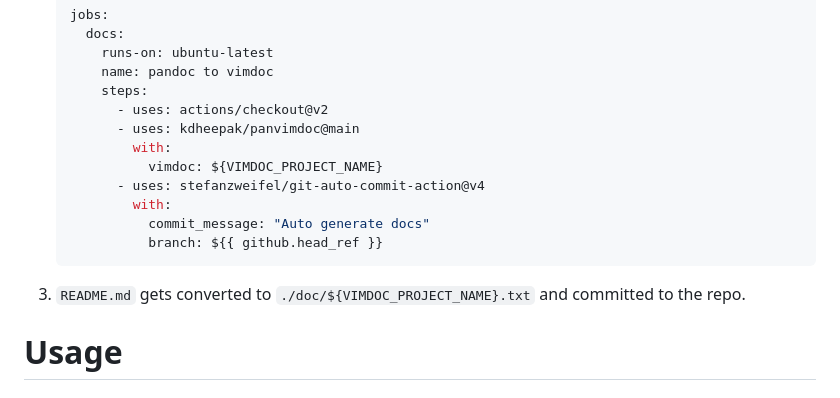
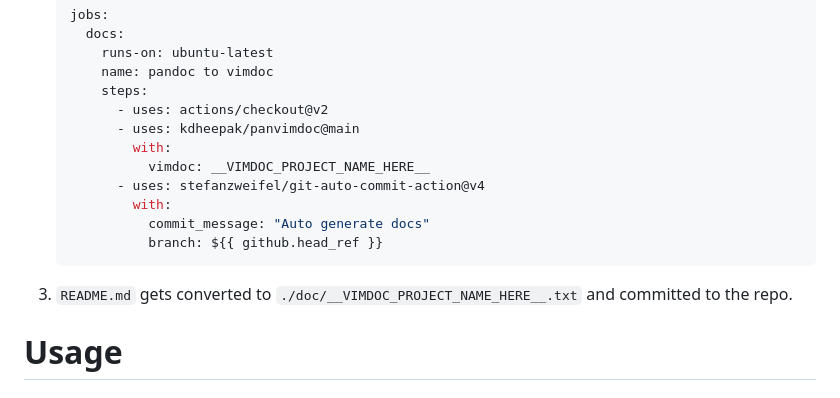
Before and after one commit to kdheepak/panvimdoc, a Markdown page: README.md, the part around the change. GitHub-like rendering.

Commit message:
docs: Update README.md

````diff
--- a/README.md
+++ b/README.md
@@ -31,14 +31,14 @@ vimdoc.
          - uses: actions/checkout@v2
          - uses: kdheepak/panvimdoc@main
            with:
-             vimdoc: ${VIMDOC_PROJECT_NAME}
+             vimdoc: __VIMDOC_PROJECT_NAME_HERE__
          - uses: stefanzweifel/git-auto-commit-action@v4
            with:
              commit_message: "Auto generate docs"
              branch: ${{ github.head_ref }}
    ```
 
-3. `README.md` gets converted to `./doc/${VIMDOC_PROJECT_NAME}.txt` and committed to the repo.
+3. `README.md` gets converted to `./doc/__VIMDOC_PROJECT_NAME_HERE__.txt` and committed to the repo.
 
 # Usage
 
````
